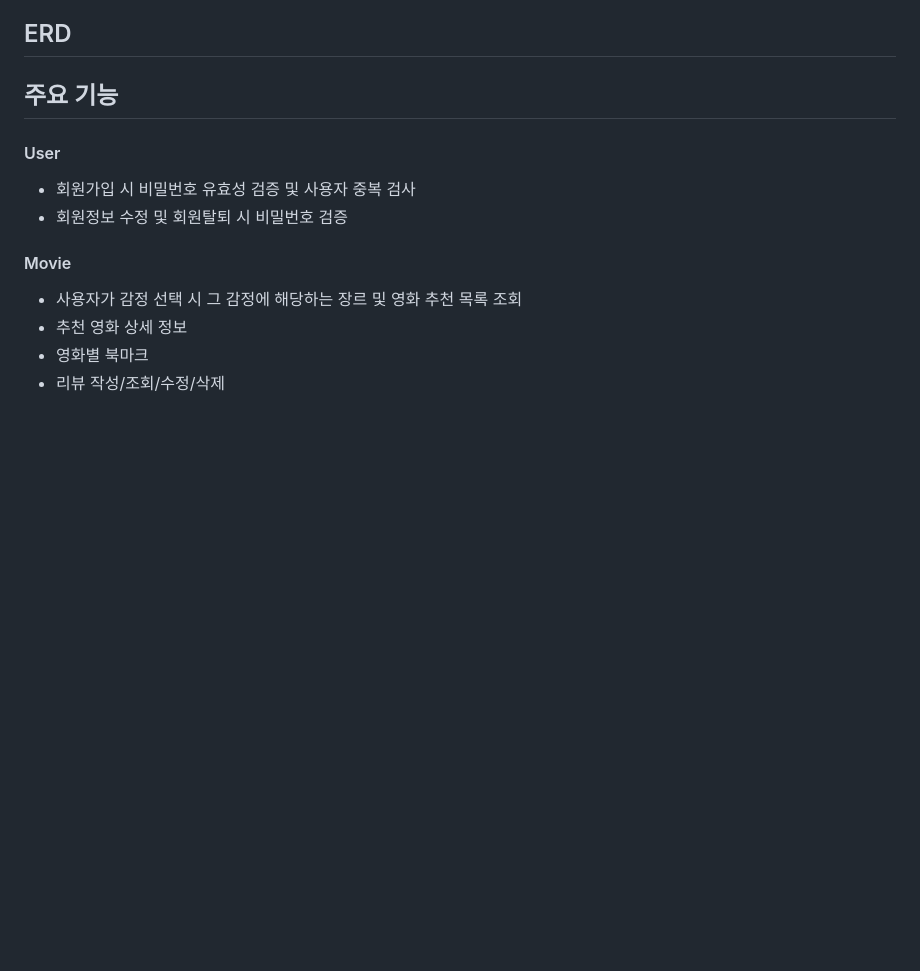
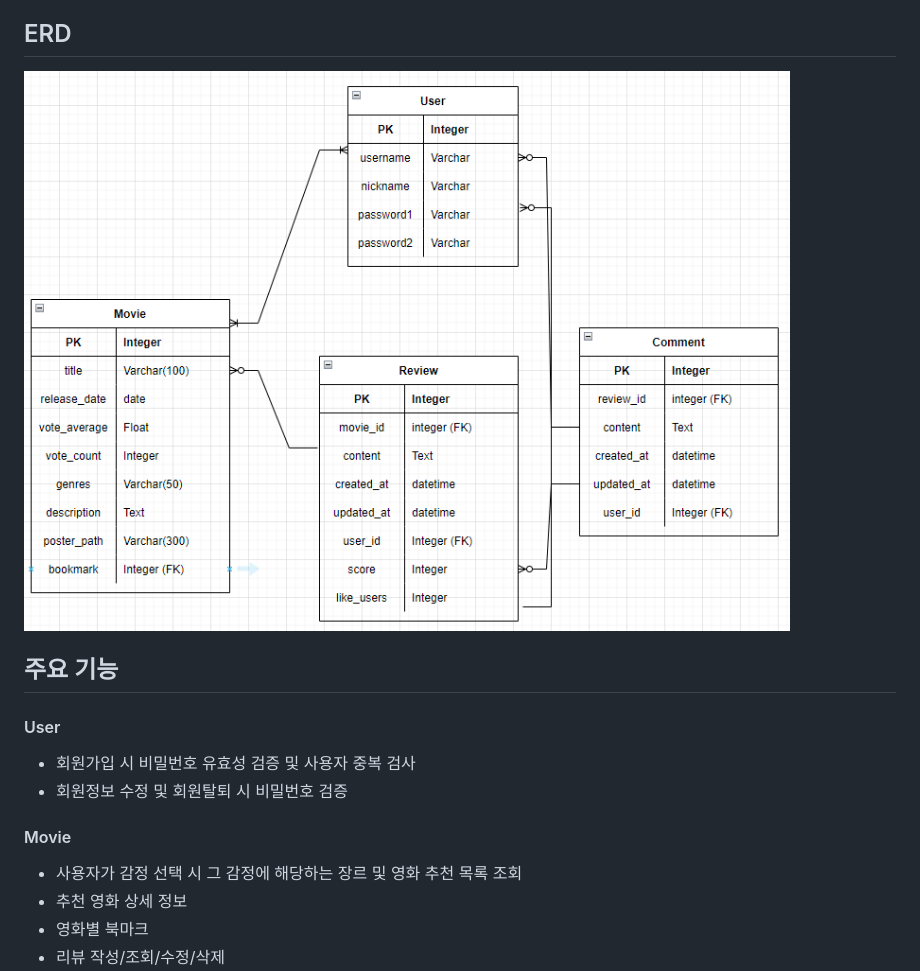
Before and after one commit to rohmantique/SSAFY-Final-Pjt, a Markdown page: README.md, the part around the change. Rendered like a GitHub page; pictures changed too: README.assets/moodinside_ERD-16554060706061.png (added); blank space fills up the shorter version.

Commit message:
README ERD Updated

```diff
--- a/README.md
+++ b/README.md
@@ -42,7 +42,7 @@ Git, Github, MatterMost, Notion, Discord
 
 ## ERD
 
-
+<img src="README.assets/moodinside_ERD-16554060706061.png" alt="moodinside_ERD" style="zoom:75%;" />
 
 
 
```
Also changed, not shown: README.assets/moodinside_ERD.png (added).
